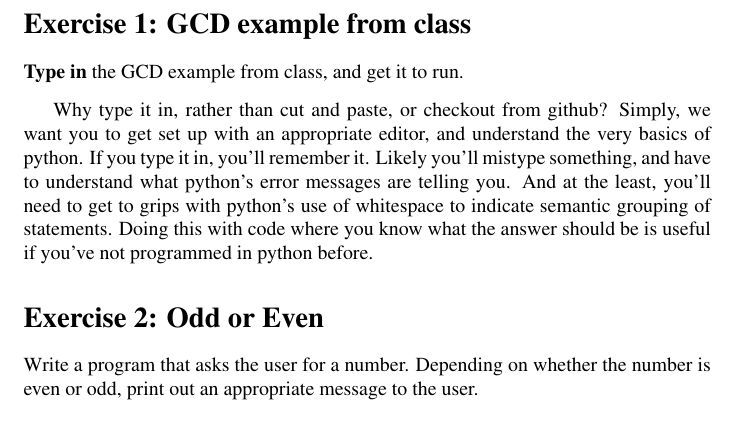
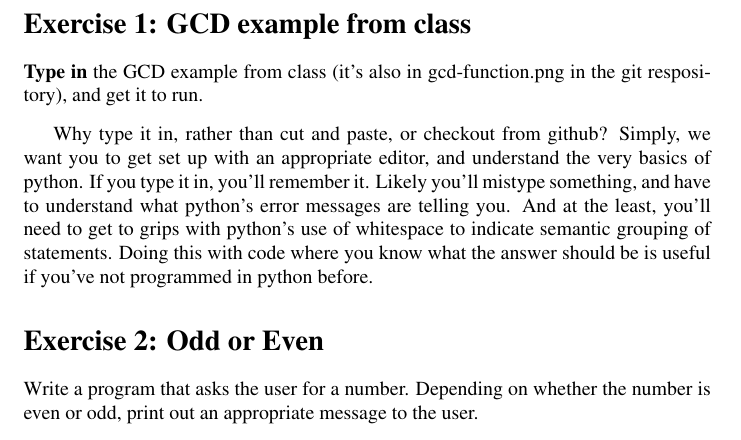
Before and after one commit to arreyazat/ENGF0002-2019, a LaTeX problem sheet (Assignments/assignment1/assignment1.tex): part of page 2 of 3, cut so that both start at the same text. Compiled offline with pdfLaTeX.

Commit message:
Add gcd-function.png to repo for Task 1

```diff
--- a/Assignments/assignment1/assignment1.tex
+++ b/Assignments/assignment1/assignment1.tex
@@ -53,7 +53,7 @@ from github and checking it runs properly.
 
 \section*{Exercise 1: GCD example from class}
 
-\textbf{Type in} the GCD example from class, and get it to run.
+\textbf{Type in} the GCD example from class (it's also in gcd-function.png in the git respository), and get it to run.
 
 \vspace{0.1in} Why type it in, rather than cut and paste, or checkout
 from github?  Simply, we want you to get set up with an appropriate
```
Also changed, not shown: Assignments/assignment1/assignment1.pdf, Assignments/assignment1/gcd-function.png (added), Assignments/assignment1/assignment1.tex (1 more changed lines).
